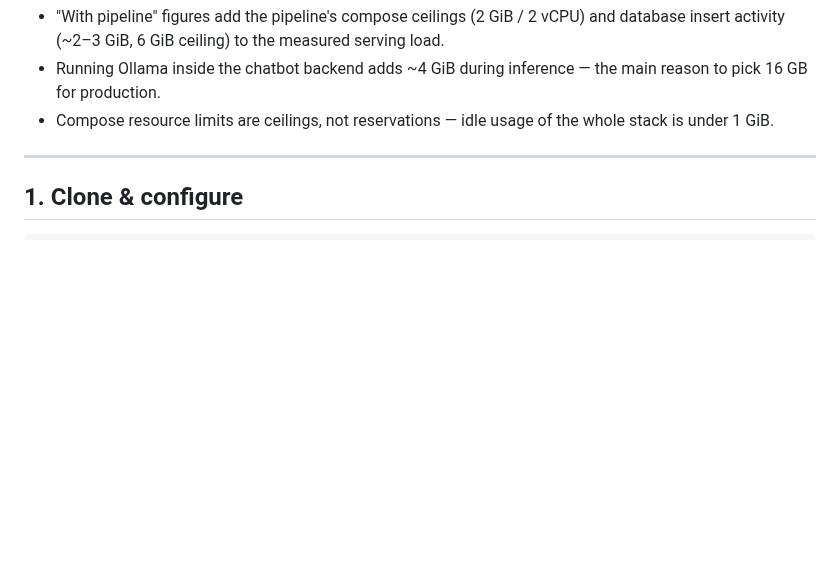
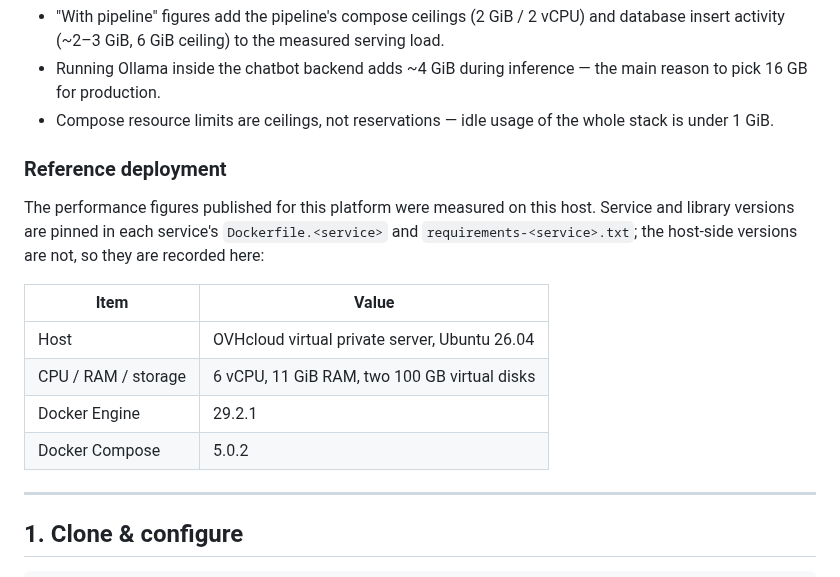
Before and after one commit to jeremie-durand/Agri-SDSS, a Markdown page: docs/DEPLOYMENT.md, the part around the change. Drawn GitHub-style; blank space fills up the shorter version.

Commit message:
docs: record the reference deployment host

```diff
--- a/docs/DEPLOYMENT.md
+++ b/docs/DEPLOYMENT.md
@@ -35,6 +35,20 @@ Notes:
 - "With pipeline" figures add the pipeline's compose ceilings (2 GiB / 2 vCPU) and database insert activity (~2–3 GiB, 6 GiB ceiling) to the measured serving load.
 - Running Ollama inside the chatbot backend adds ~4 GiB during inference — the main reason to pick 16 GB for production.
 - Compose resource limits are ceilings, not reservations — idle usage of the whole stack is under 1 GiB.
+
+### Reference deployment
+
+The performance figures published for this platform were measured on this host.
+Service and library versions are pinned in each service's `Dockerfile.<service>`
+and `requirements-<service>.txt`; the host-side versions are not, so they are
+recorded here:
+
+| Item | Value |
+| --- | --- |
+| Host | OVHcloud virtual private server, Ubuntu 26.04 |
+| CPU / RAM / storage | 6 vCPU, 11 GiB RAM, two 100 GB virtual disks |
+| Docker Engine | 29.2.1 |
+| Docker Compose | 5.0.2 |
 
 ---
 
```
